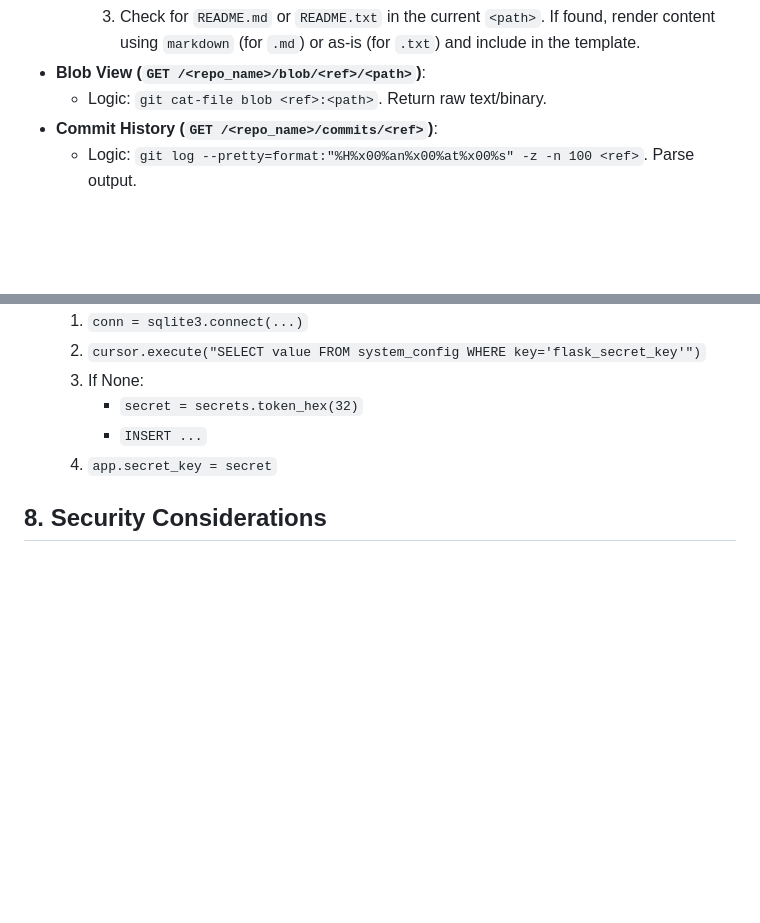
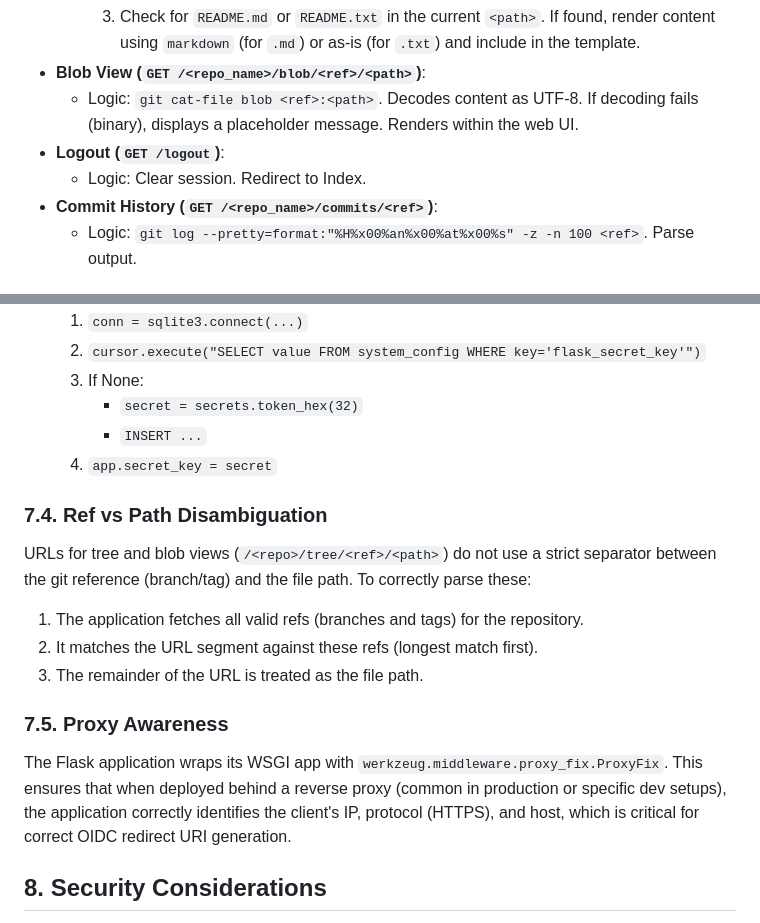
Before and after one commit to MetroWind/baregit, a Markdown page: design.md, 2 parts joined by grey strips. GitHub-like rendering; blank space fills up the shorter version.

Commit message:
docs: update design.md with missing implementation details

```diff
--- a/design.md
+++ b/design.md
@@ -175,7 +175,9 @@ client_secret = <secret>
         2.  Sort directories before files.
         3.  Check for `README.md` or `README.txt` in the current `<path>`. If found, render content using `markdown` (for `.md`) or as-is (for `.txt`) and include in the template.
 *   **Blob View (`GET /<repo_name>/blob/<ref>/<path>`)**:
-    *   Logic: `git cat-file blob <ref>:<path>`. Return raw text/binary.
+    *   Logic: `git cat-file blob <ref>:<path>`. Decodes content as UTF-8. If decoding fails (binary), displays a placeholder message. Renders within the web UI.
+*   **Logout (`GET /logout`)**:
+    *   Logic: Clear session. Redirect to Index.
 *   **Commit History (`GET /<repo_name>/commits/<ref>`)**:
     *   Logic: `git log --pretty=format:"%H%x00%an%x00%at%x00%s" -z -n 100 <ref>`. Parse output.
 
@@ -228,6 +230,15 @@ To ensure robustness and avoid shell injection:
         *   `INSERT ...`
     4.  `app.secret_key = secret`
 
+### 7.4. Ref vs Path Disambiguation
+URLs for tree and blob views (`/<repo>/tree/<ref>/<path>`) do not use a strict separator between the git reference (branch/tag) and the file path. To correctly parse these:
+1.  The application fetches all valid refs (branches and tags) for the repository.
+2.  It matches the URL segment against these refs (longest match first).
+3.  The remainder of the URL is treated as the file path.
+
+### 7.5. Proxy Awareness
+The Flask application wraps its WSGI app with `werkzeug.middleware.proxy_fix.ProxyFix`. This ensures that when deployed behind a reverse proxy (common in production or specific dev setups), the application correctly identifies the client's IP, protocol (HTTPS), and host, which is critical for correct OIDC redirect URI generation.
+
 ## 8. Security Considerations
 *   **Input Validation:**
     *   Repo names must match `^[a-zA-Z0-9._-]+$` and MUST NOT end with `.git`.
```
